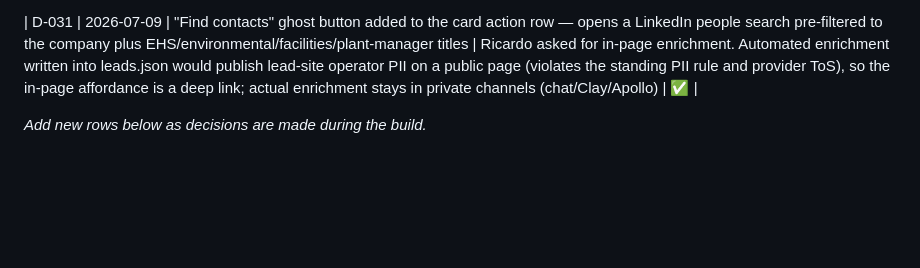
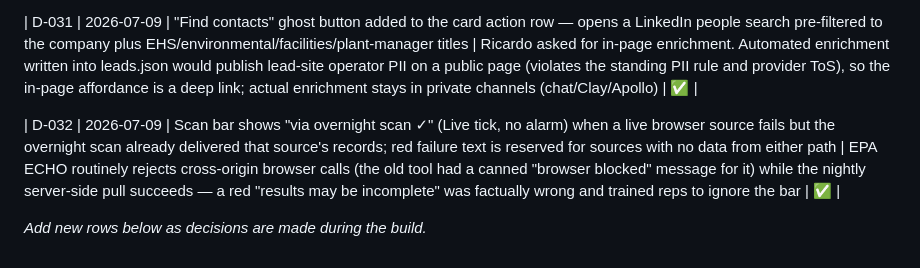
Before and after one commit to ricreworld/Reworld-leads, a Markdown page: docs/DESIGN.md, the part around the change. Rendered like a GitHub page; blank space fills up the shorter version.

```diff
--- a/docs/DESIGN.md
+++ b/docs/DESIGN.md
@@ -289,4 +289,6 @@ Status: ✅ decided · 🔶 open · ↩️ reversed (link the superseding row).
 
 | D-031 | 2026-07-09 | "Find contacts" ghost button added to the card action row — opens a LinkedIn people search pre-filtered to the company plus EHS/environmental/facilities/plant-manager titles | Ricardo asked for in-page enrichment. Automated enrichment written into leads.json would publish lead-site operator PII on a public page (violates the standing PII rule and provider ToS), so the in-page affordance is a deep link; actual enrichment stays in private channels (chat/Clay/Apollo) | ✅ |
 
+| D-032 | 2026-07-09 | Scan bar shows "via overnight scan ✓" (Live tick, no alarm) when a live browser source fails but the overnight scan already delivered that source's records; red failure text is reserved for sources with no data from either path | EPA ECHO routinely rejects cross-origin browser calls (the old tool had a canned "browser blocked" message for it) while the nightly server-side pull succeeds — a red "results may be incomplete" was factually wrong and trained reps to ignore the bar | ✅ |
+
 *Add new rows below as decisions are made during the build.*
```
